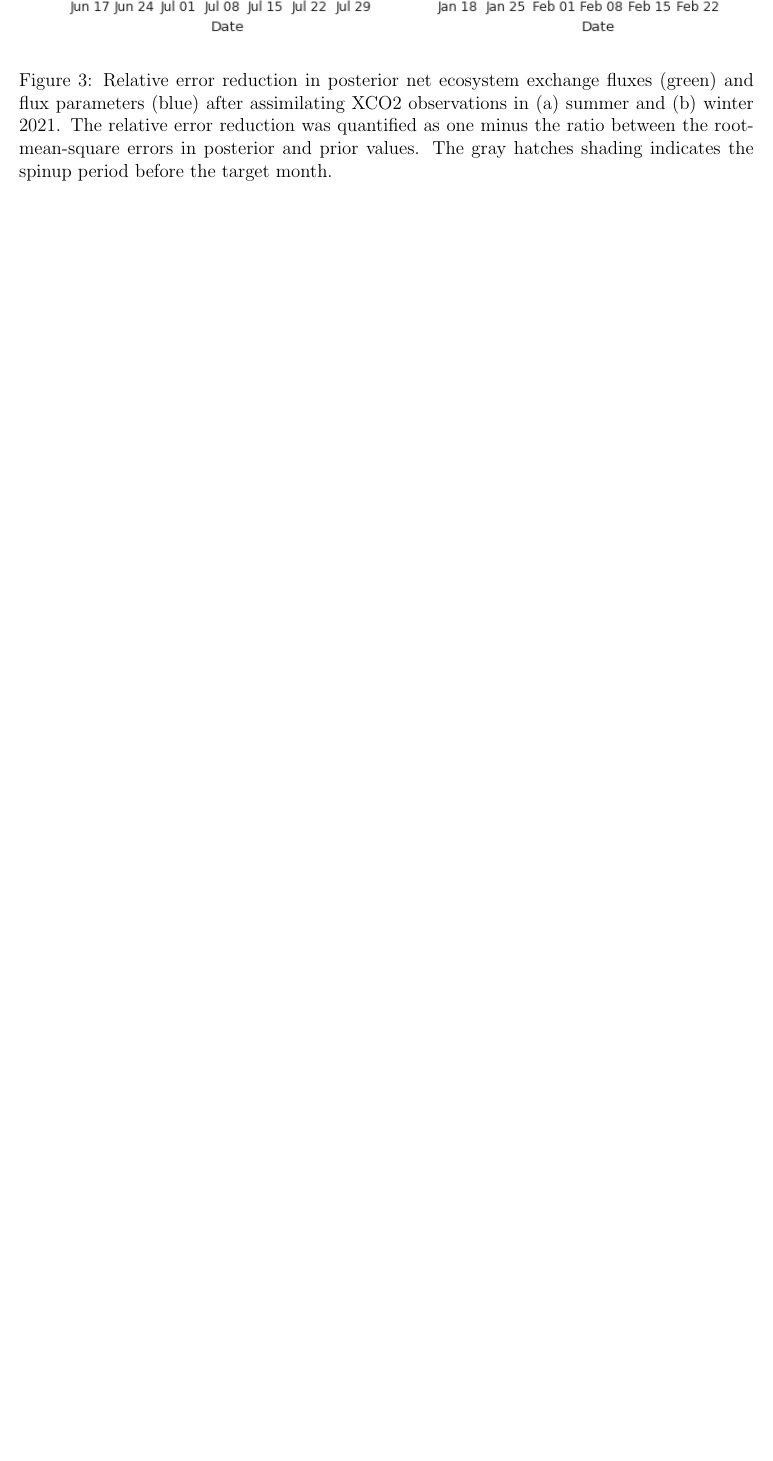
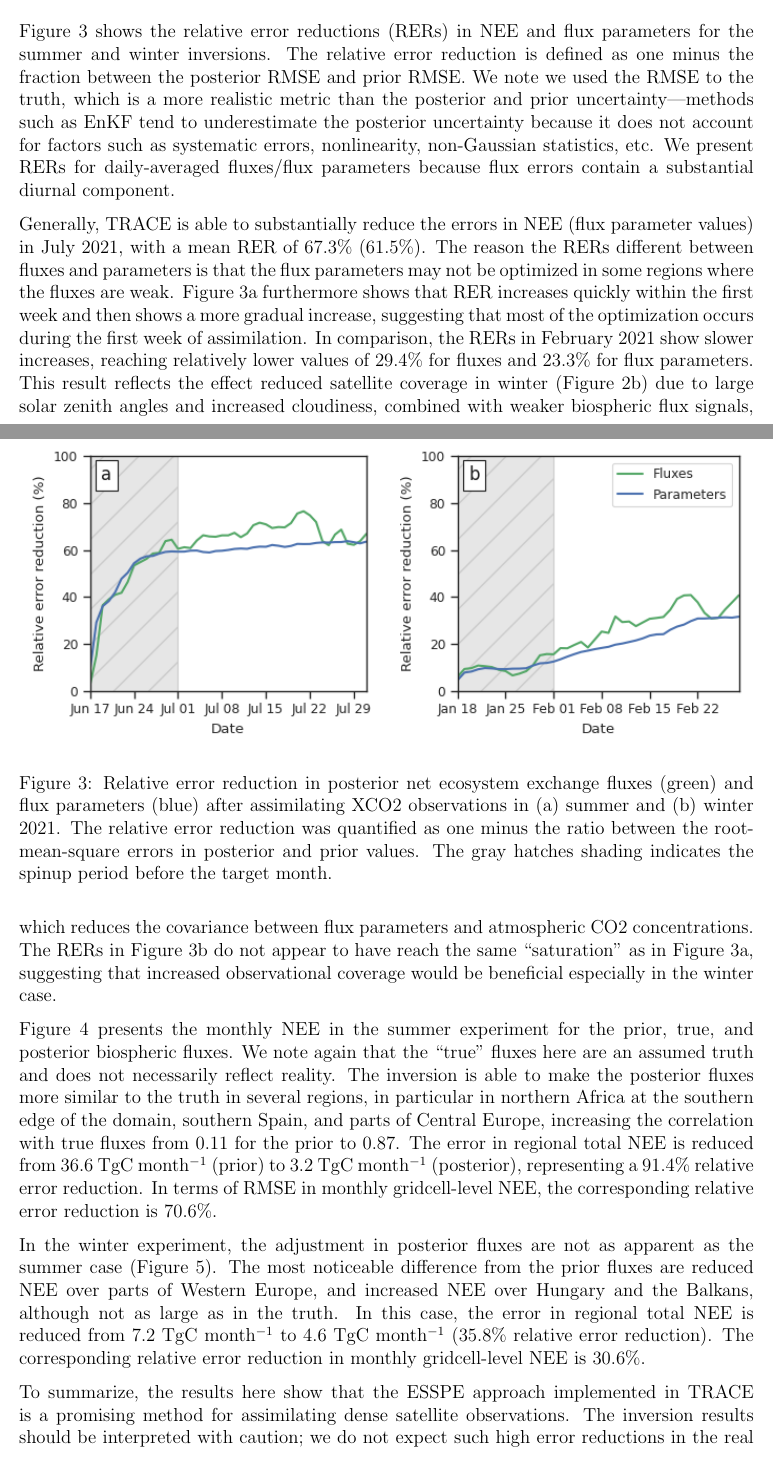
Before and after one commit to hanschen/avengers_d2_3, a LaTeX document (main.tex): part of page 7 of 8 before the commit and two parts of pages 6 and 7 of 9 after it, the two joined at a grey line, cut at the place of the change, the shorter picture padded with empty space. Compiled offline with pdfLaTeX.

Commit message:
Add more results

```diff
--- a/main.tex
+++ b/main.tex
@@ -292,6 +292,16 @@ which was excluded from the final analysis.
 
 \section{Results}
 
+Figure~\ref{fig:rmse} shows the relative error reductions (RERs) in NEE and flux parameters for the summer and winter inversions.
+The relative error reduction is defined as one minus the fraction between the posterior RMSE and prior RMSE.
+We note we used the RMSE to the truth,
+which is a more realistic metric than the posterior and prior uncertainty---%
+methods such as EnKF tend to underestimate the posterior uncertainty because it does not account for factors such as systematic errors,
+nonlinearity,
+non-Gaussian statistics,
+etc.
+We present RERs for daily-averaged fluxes/flux parameters because flux errors contain a substantial diurnal component.
+
 \begin{figure}[tb]
     \centering
     \includegraphics[width=\textwidth]{figures/rmse.png}
@@ -306,6 +316,22 @@ which was excluded from the final analysis.
     \label{fig:rmse}
 \end{figure}
 
+Generally,
+TRACE is able to substantially reduce the errors in NEE (flux parameter values) in July 2021,
+with a mean RER of 67.3\% (61.5\%).
+The reason the RERs different between fluxes and parameters is that the flux parameters may not be optimized in some regions where the fluxes are weak.
+Figure~\ref{fig:rmse}a furthermore shows that RER increases quickly within the first week and then shows a more gradual increase,
+suggesting that most of the optimization occurs during the first week of assimilation.
+In comparison,
+the RERs in February 2021 show slower increases,
+reaching relatively lower values of 29.4\% for fluxes and 23.3\% for flux parameters.
+This result reflects the effect reduced satellite coverage in winter (Figure~\ref{fig:xco2}b)
+due to large solar zenith angles and increased cloudiness,
+combined with weaker biospheric flux signals,
+which reduces the covariance between flux parameters and atmospheric CO2 concentrations.
+The RERs in Figure~\ref{fig:rmse}b do not appear to have reach the same ``saturation'' as in Figure~\ref{fig:rmse}a,
+suggesting that increased observational coverage would be beneficial especially in the winter case.
+
 \begin{figure}[tb]
     \centering
     \includegraphics[width=\textwidth]{figures/map_summer.png}
@@ -319,6 +345,18 @@ which was excluded from the final analysis.
     \label{fig:map_summer}
 \end{figure}
 
+Figure~\ref{fig:map_summer} presents the monthly NEE in the summer experiment for the prior, true, and posterior biospheric fluxes.
+We note again that the ``true'' fluxes here are an assumed truth and does not necessarily reflect reality.
+The inversion is able to make the posterior fluxes more similar to the truth in several regions,
+in particular in northern Africa at the southern edge of the domain,
+southern Spain,
+and parts of Central Europe,
+increasing the correlation with true fluxes from 0.11 for the prior to 0.87.
+The error in regional total NEE is reduced from 36.6 TgC month$^{-1}$ (prior) to 3.2 TgC month$^{-1}$ (posterior),
+representing a 91.4\% relative error reduction.
+In terms of RMSE in monthly gridcell-level NEE,
+the corresponding relative error reduction is 70.6\%.
+
 \begin{figure}[tb]
     \centering
     \includegraphics[width=\textwidth]{figures/map_winter.png}
@@ -328,3 +366,16 @@ which was excluded from the final analysis.
     \label{fig:map_winter}
 \end{figure}
 
+In the winter experiment,
+the adjustment in posterior fluxes are not as apparent as the summer case (Figure~\ref{fig:map_winter}).
+The most noticeable difference from the prior fluxes are reduced NEE over parts of Western Europe,
+and increased NEE over Hungary and the Balkans,
+although not as large as in the truth.
+In this case,
+the error in regional total NEE is reduced from 7.2 TgC month$^{-1}$ to 4.6 TgC month$^{-1}$ (35.8\% relative error reduction).
+The corresponding relative error reduction in monthly gridcell-level NEE is 30.6\%.
+
+To summarize,
+the results here show that the ESSPE approach implemented in TRACE is a promising method for assimilating dense satellite observations.
+The inversion results should be interpreted with caution;
+we do not expect such high error reductions in the real case,
```
Also changed, not shown: main.tex (9 more changed lines).
